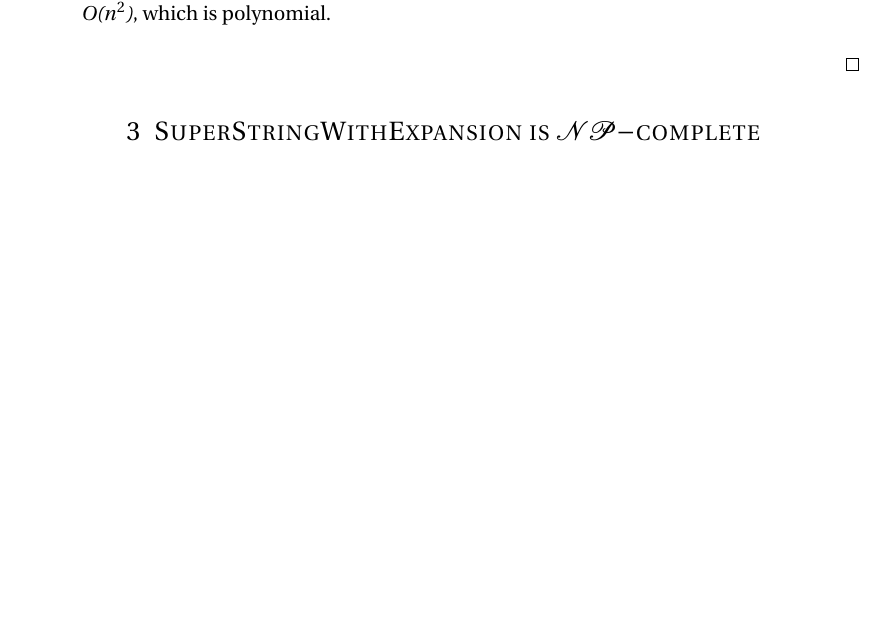
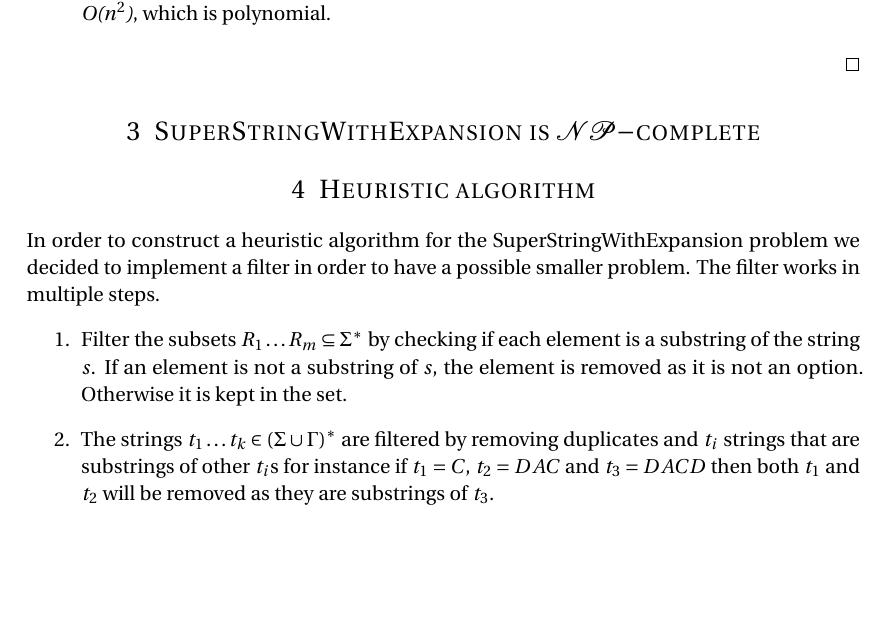
Before and after one commit to Opstrup/chp-project-assignment, a LaTeX document (PROJECT REPORT/Chapters/Entire Document/Report.tex): part of page 5 of 5, cut so that both start at the same text. Compiled offline with pdfLaTeX.

Commit message:
Small addition about the filter process.

```diff
--- a/PROJECT REPORT/Chapters/Entire Document/Report.tex
+++ b/PROJECT REPORT/Chapters/Entire Document/Report.tex
@@ -151,5 +151,15 @@ We have to show and prove that our problem is in $\mathcal{NP}$. To do that we u
 \end{proof}
 
 \section{\textsc{SuperStringWithExpansion} is $\mathcal{NP}-$complete}
+\section{\textsc{Heuristic algorithm}}
+In order to construct a heuristic algorithm for the SuperStringWithExpansion problem we decided to implement a filter in order to have a possible smaller problem.
+The filter works in multiple steps.
+\begin{enumerate}
+\item
+Filter the subsets $R_1\ldots R_m \subseteq \Sigma^*$ by checking if each element is a substring of the string $s$. If an element is not a substring of $s$, the element is removed as it is not an option. Otherwise it is kept in the set.
+\item
+The strings $t_1\ldots t_k \in (\Sigma \cup \Gamma)^*$ are filtered by removing duplicates and $t_i$ strings that are substrings of other $t_i$s for instance if $t_1=C$, $t_2=DAC$ and $t_3=DACD$ then both $t_1$ and $t_2$ will be removed as they are substrings of $t_3$.
+\end{enumerate}
+
 %%% End document
 \end{document}
```
